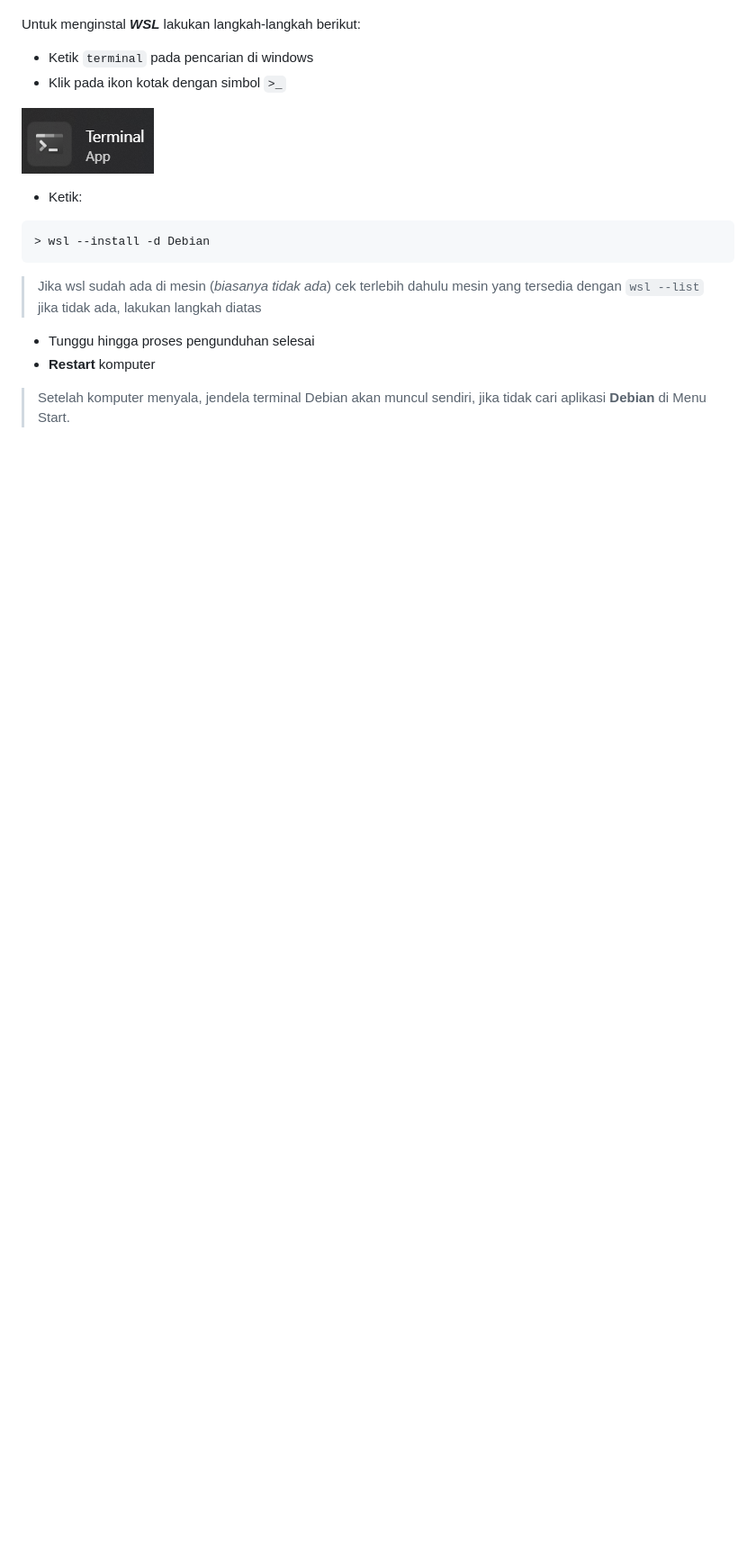
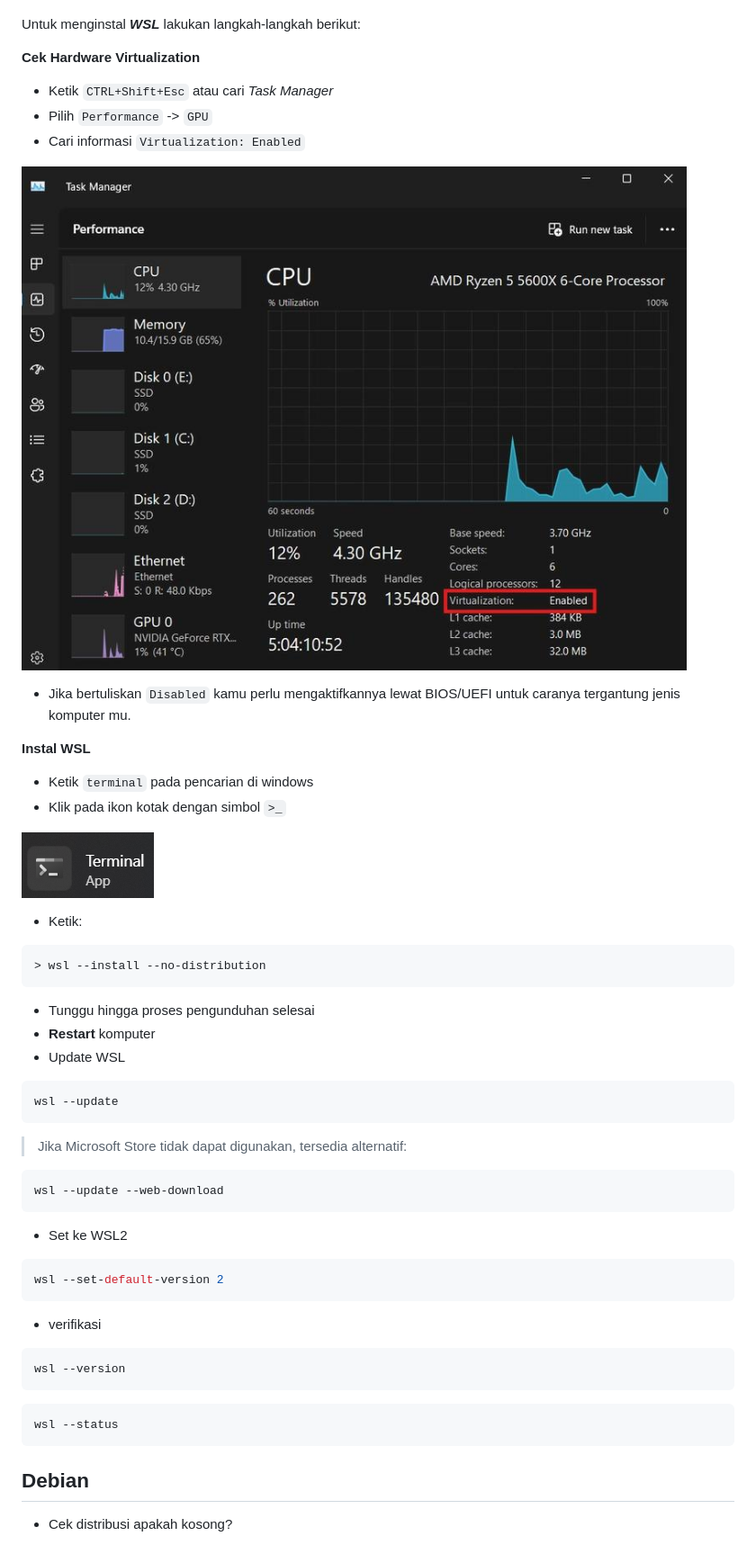
Before and after one commit to bbbberd/menjadi-programmer-malas, a Markdown page: 00-persiapan-perang/00-wsl.md, the part around one of its changes. Shown at 90% size. Drawn GitHub-style; pictures changed too: 00-persiapan-perang/images/00.jpeg (added); blank space fills up the shorter version.

Commit message:
nambahin jpeg dan readme materi 1

````diff
--- a/00-persiapan-perang/00-wsl.md
+++ b/00-persiapan-perang/00-wsl.md
@@ -14,5 +64,17 @@ Di windows terdapat terminal atau console yang disebut ***powershell***, alat in
 
 Untuk menginstal ***WSL*** lakukan langkah-langkah berikut:
+
+**Cek Hardware Virtualization**
+
+* Ketik `CTRL+Shift+Esc` atau cari *Task Manager*
+* Pilih `Performance` -> `GPU`
+* Cari informasi `Virtualization: Enabled`
+
+![Gambar 00](images/00.jpeg)
+
+* Jika bertuliskan `Disabled` kamu perlu mengaktifkannya lewat BIOS/UEFI untuk caranya tergantung jenis komputer mu.
+
+**Instal WSL**
 
 * Ketik `terminal` pada pencarian di windows
 * Klik pada ikon kotak dengan simbol `>_`
@@ -22,12 +84,40 @@ Untuk menginstal ***WSL*** lakukan langkah-langkah berikut:
 * Ketik:
 
 ```powershell
-> wsl --install -d Debian
+> wsl --install --no-distribution
 ```
-
-> Jika wsl sudah ada di mesin (*biasanya tidak ada*) cek terlebih dahulu mesin yang tersedia dengan `wsl --list` jika tidak ada, lakukan langkah diatas
 
 * Tunggu hingga proses pengunduhan selesai
 * **Restart** komputer
+* Update WSL
 
-> Setelah komputer menyala, jendela terminal Debian akan muncul sendiri, jika tidak cari aplikasi **Debian** di Menu Start.
+```powershell
+wsl --update
+```
+
+> Jika Microsoft Store tidak dapat digunakan, tersedia alternatif:
+
+```powershell
+wsl --update --web-download
+```
+
+* Set ke WSL2
+
+```powershell
+wsl --set-default-version 2
+```
+
+* verifikasi
+
+```powershell
+wsl --version
+```
+
+```powershell
+wsl --status
+```
+
+## Debian
+
+* Cek distribusi apakah kosong?
+
````
Also changed, not shown: other parts of 00-persiapan-perang/00-wsl.md (+141 -13 lines), 1 other file.
